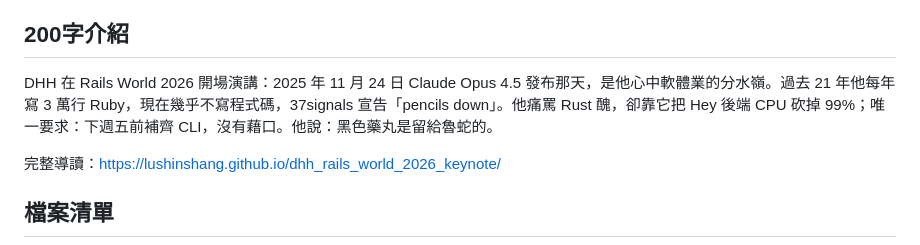
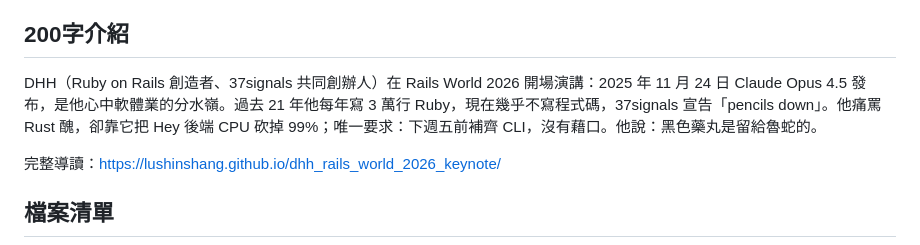
Before and after one commit to lushinshang/dhh_rails_world_2026_keynote, a Markdown page: README.md, the part around the change. GitHub-like rendering.

Commit message:
Update share summary to 230 chars with speaker intro
Co-Authored-By: Claude Sonnet 5 <noreply@anthropic.com>

```diff
--- a/README.md
+++ b/README.md
@@ -4,7 +4,7 @@ David Heinemeier Hansson（DHH）在 Rails World 2026 開場演講裡，用柯
 
 ## 200字介紹
 
-DHH 在 Rails World 2026 開場演講：2025 年 11 月 24 日 Claude Opus 4.5 發布那天，是他心中軟體業的分水嶺。過去 21 年他每年寫 3 萬行 Ruby，現在幾乎不寫程式碼，37signals 宣告「pencils down」。他痛罵 Rust 醜，卻靠它把 Hey 後端 CPU 砍掉 99%；唯一要求：下週五前補齊 CLI，沒有藉口。他說：黑色藥丸是留給魯蛇的。
+DHH（Ruby on Rails 創造者、37signals 共同創辦人）在 Rails World 2026 開場演講：2025 年 11 月 24 日 Claude Opus 4.5 發布，是他心中軟體業的分水嶺。過去 21 年他每年寫 3 萬行 Ruby，現在幾乎不寫程式碼，37signals 宣告「pencils down」。他痛罵 Rust 醜，卻靠它把 Hey 後端 CPU 砍掉 99%；唯一要求：下週五前補齊 CLI，沒有藉口。他說：黑色藥丸是留給魯蛇的。
 
 完整導讀：https://lushinshang.github.io/dhh_rails_world_2026_keynote/
 
```
